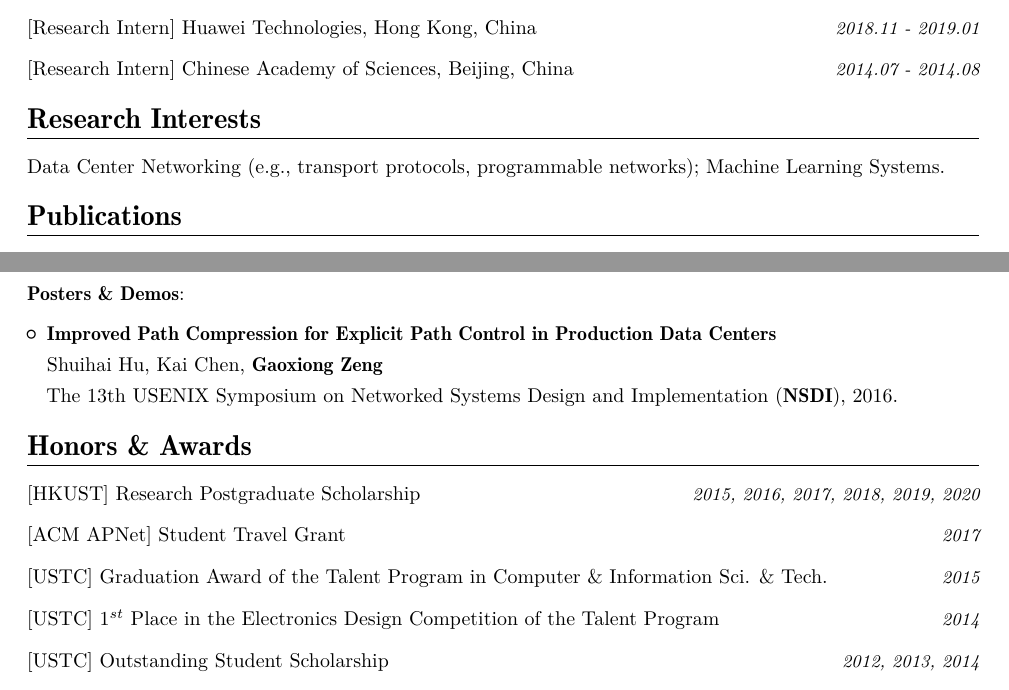
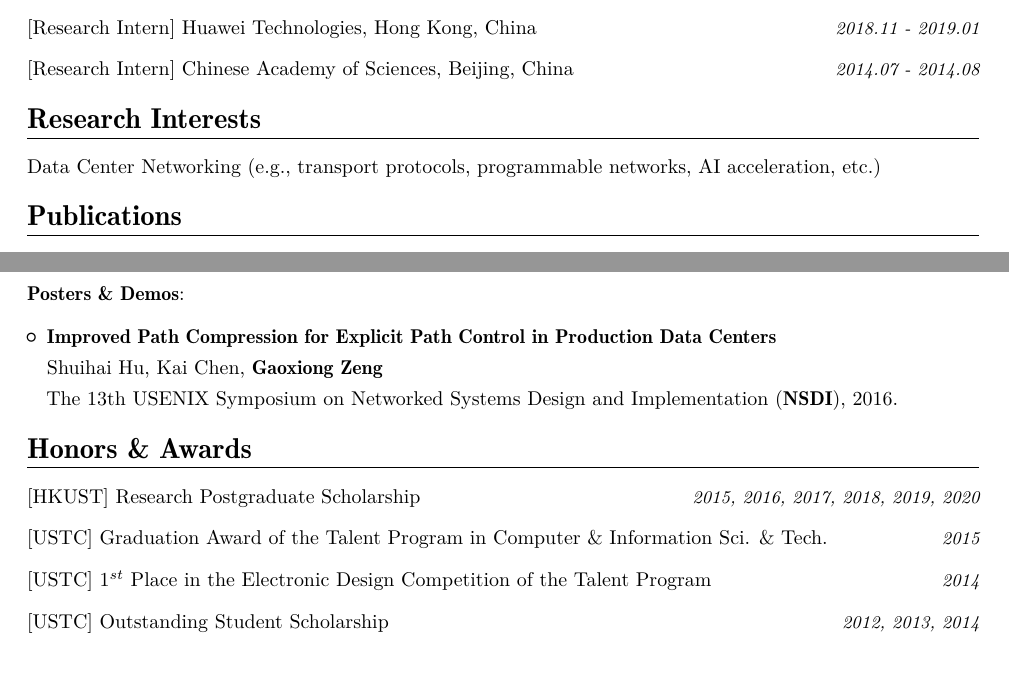
Before and after one commit to gaoxiongzeng/gaoxiongzeng.github.io, a LaTeX CV (resume_gaoxiongzeng/resume_gaoxiongzeng.tex): two parts of pages 1 and 2 of 2, joined at a grey line, cut so that both start at the same text. Compiled offline with XeLaTeX.

Commit message:
Update interest.

```diff
--- a/resume_gaoxiongzeng/resume_gaoxiongzeng.tex
+++ b/resume_gaoxiongzeng/resume_gaoxiongzeng.tex
@@ -88,7 +88,7 @@
 %----------------------------------------------------------------------------------------
 \section{Research Interests}
 \vspace{2mm}
-Data Center Networking (e.g., transport protocols, programmable networks); Machine Learning Systems.
+Data Center Networking (e.g., transport protocols, programmable networks, AI acceleration, etc.)
 
 
 %----------------------------------------------------------------------------------------
@@ -154,11 +154,9 @@
 \vspace{2mm}
 \cvitemwithcomment{}{[HKUST] {Research Postgraduate Scholarship}}{2015, 2016, 2017, 2018, 2019, 2020}
 \vspace{1mm}
-\cvitemwithcomment{}{[ACM APNet] {Student Travel Grant}}{2017}
-\vspace{1mm}
 \cvitemwithcomment{}{[USTC] {Graduation Award of the Talent Program in Computer \& Information Sci. \& Tech.}}{2015}
 \vspace{1mm}
-\cvitemwithcomment{}{[USTC] {1$^{st}$ Place in the Electronics Design Competition of the Talent Program}}{2014}
+\cvitemwithcomment{}{[USTC] {1$^{st}$ Place in the Electronic Design Competition of the Talent Program}}{2014}
 \vspace{1mm}
 \cvitemwithcomment{}{[USTC] {Outstanding Student Scholarship}}{2012, 2013, 2014}
 \vspace{1mm}
```
Also changed, not shown: files/resume_gaoxiongzeng.pdf, resume_gaoxiongzeng/resume_gaoxiongzeng.pdf, resume_gaoxiongzeng/resume_gaoxiongzeng.tex (2 more changed lines), 1 other file.
